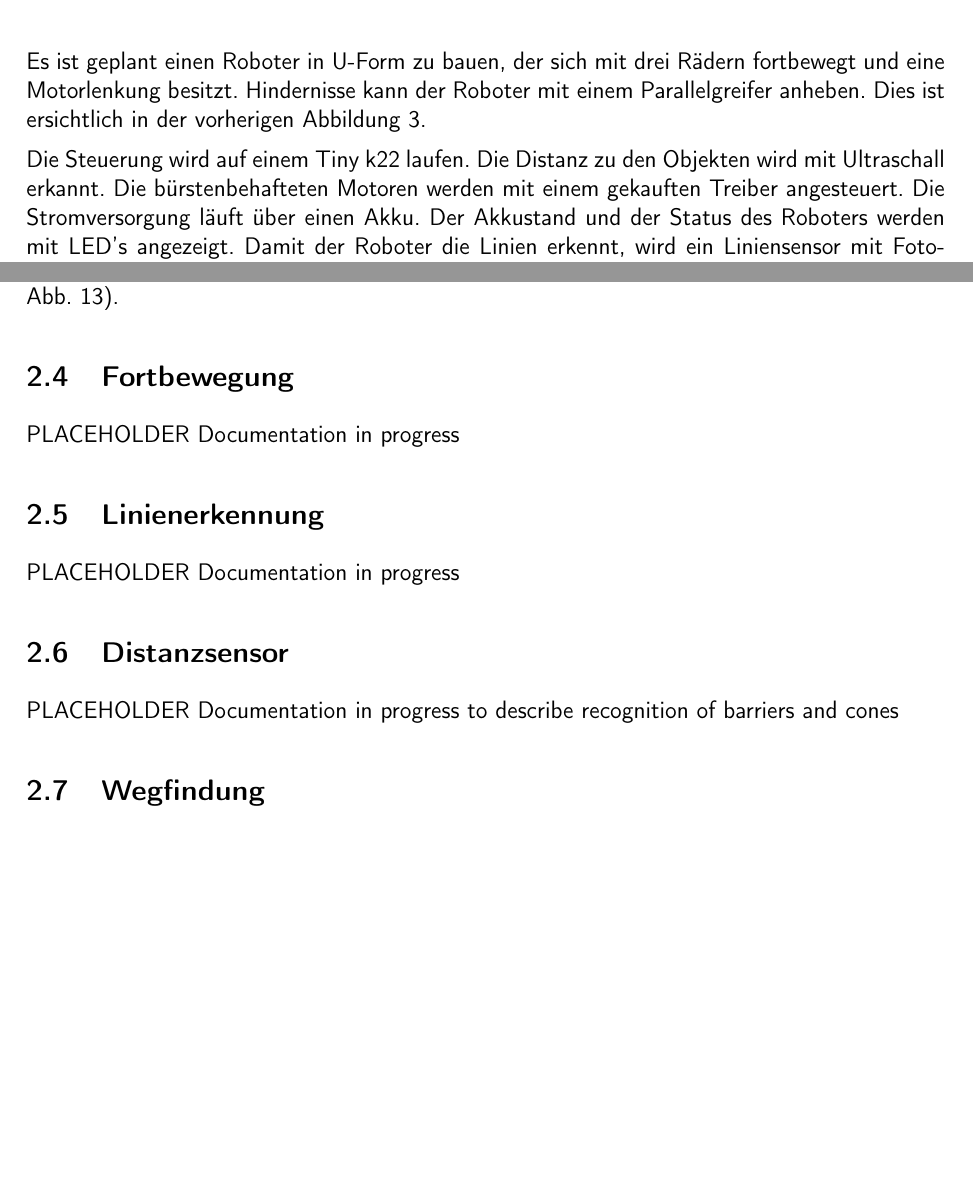
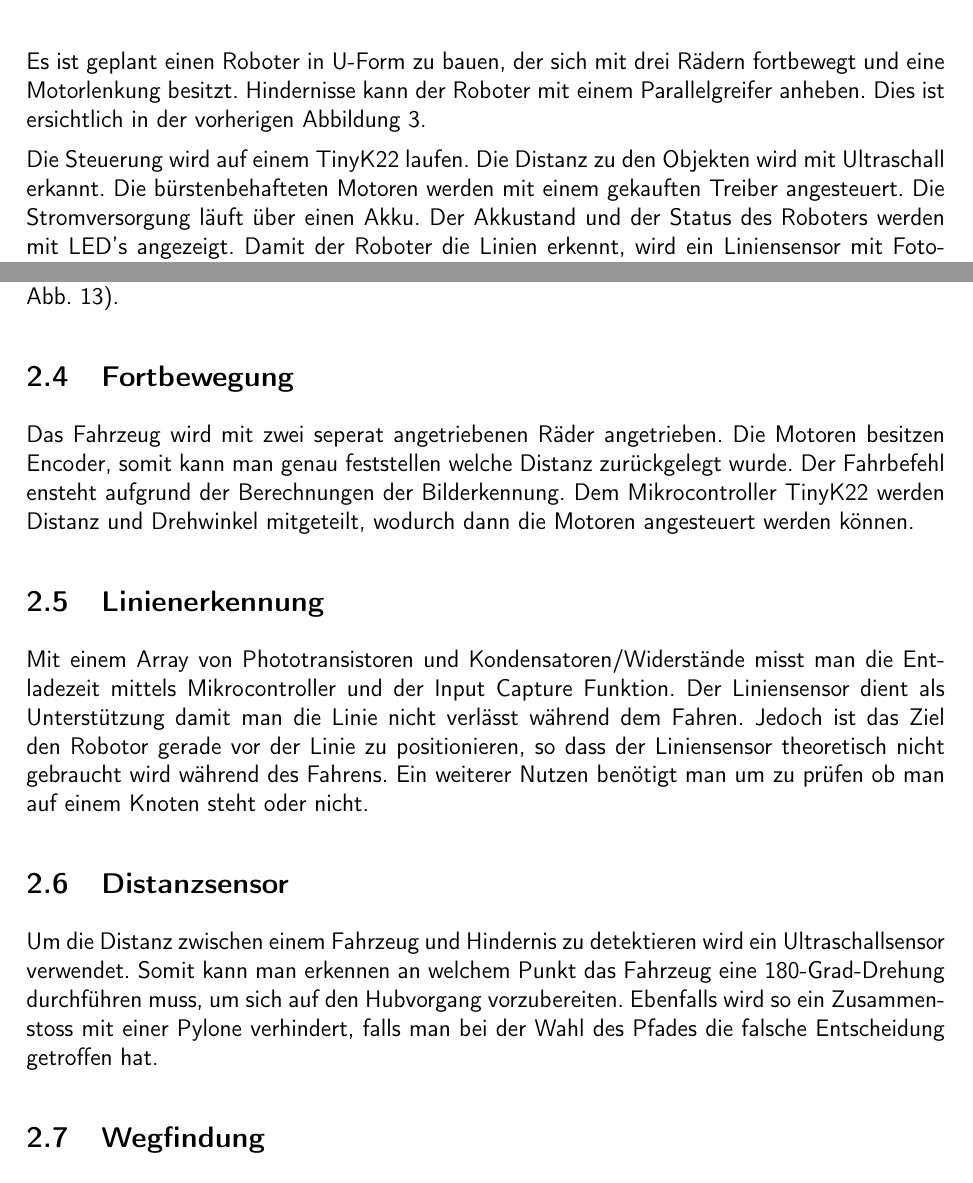
Before and after one commit to ameyer3/hslu-pren-1, a LaTeX document (main.tex, which reads parts/07-gesamtkonzept.tex): two parts of pages 14 and 24 of 116, joined at a grey line, cut so that both start at the same text, the shorter picture padded with empty space. Compiled offline with pdfLaTeX.

Commit message:
Changes from Overleaf

```diff
--- a/parts/07-gesamtkonzept.tex
+++ b/parts/07-gesamtkonzept.tex
@@ -25,7 +25,7 @@ Folgendes Komponenten für das Konzept wurden mithilfe der Technologierecherche
 
 Es ist geplant einen Roboter in U-Form zu bauen, der sich mit drei Rädern fortbewegt und eine Motorlenkung besitzt. Hindernisse kann der Roboter mit einem Parallelgreifer anheben. Dies ist ersichtlich in der vorherigen Abbildung \ref{fig:robot_concept-scetch_labeld}.
 
-Die Steuerung wird auf einem Tiny k22 laufen. Die Distanz zu den Objekten wird mit Ultraschall erkannt. Die bürstenbehafteten Motoren werden mit einem gekauften Treiber angesteuert. Die Stromversorgung läuft über einen Akku. Der Akkustand und der Status des Roboters werden mit LED's angezeigt. Damit der Roboter die Linien erkennt, wird ein Liniensensor mit Fototransistoren verwendet. Das Ziel wird über einen Schalter vom Benutzer ausgewählt.
+Die Steuerung wird auf einem TinyK22 laufen. Die Distanz zu den Objekten wird mit Ultraschall erkannt. Die bürstenbehafteten Motoren werden mit einem gekauften Treiber angesteuert. Die Stromversorgung läuft über einen Akku. Der Akkustand und der Status des Roboters werden mit LED's angezeigt. Damit der Roboter die Linien erkennt, wird ein Liniensensor mit Fototransistoren verwendet. Das Ziel wird über einen Schalter vom Benutzer ausgewählt.
 Wenn der Roboter das Ziel erreicht, verkündet er dies über einen Lautsprecher. Im Notfall wird der Roboter über einen Taster ausgeschaltet.
 
 Die Bildverarbeitung und Navigation werden in Python geschrieben und laufen auf einem Raspberry Pi. Zur Bilderkennung wird eine Kombination von PyTorch und OpenCV verwendet. Die Bilder werden mit einer Raspberry Camera aufgenommen. Der kürzeste Weg wird mit einem Dijkstra Algorithmus berechnet.
@@ -247,15 +247,15 @@ Greifer und Endschalter werden sich an der Rückseite des Fahrzeugs befinden, de
 
 \subsection{Fortbewegung}
 
-PLACEHOLDER Documentation in progress
+Das Fahrzeug wird mit zwei seperat angetriebenen Räder angetrieben. Die Motoren besitzen Encoder, somit kann man genau feststellen welche Distanz zurückgelegt wurde. Der Fahrbefehl ensteht aufgrund der Berechnungen der Bilderkennung. Dem Mikrocontroller TinyK22 werden Distanz und Drehwinkel mitgeteilt, wodurch dann die Motoren angesteuert werden können.
 
 \subsection{Linienerkennung}
 
-PLACEHOLDER Documentation in progress
+Mit einem Array von Phototransistoren und Kondensatoren/Widerstände misst man die Entladezeit mittels Mikrocontroller und der Input Capture Funktion. Der Liniensensor dient als Unterstützung damit man die Linie nicht verlässt während dem Fahren. Jedoch ist das Ziel den Robotor gerade vor der Linie zu positionieren, so dass der Liniensensor theoretisch nicht gebraucht wird während des Fahrens. Ein weiterer Nutzen benötigt man um zu prüfen ob man auf einem Knoten steht oder nicht.
 
 \subsection{Distanzsensor}
 
-PLACEHOLDER Documentation in progress to describe recognition of barriers and cones
+Um die Distanz zwischen einem Fahrzeug und Hindernis zu detektieren wird ein Ultraschallsensor verwendet. Somit kann man erkennen an welchem Punkt das Fahrzeug eine 180-Grad-Drehung durchführen muss, um sich auf den Hubvorgang vorzubereiten. Ebenfalls wird so ein Zusammenstoss mit einer Pylone verhindert, falls man bei der Wahl des Pfades die falsche Entscheidung getroffen hat.
 
 \subsection{Wegfindung}
 
```
Also changed, not shown: parts/a-02b-prototypen-et.tex (+1 -1 lines).
